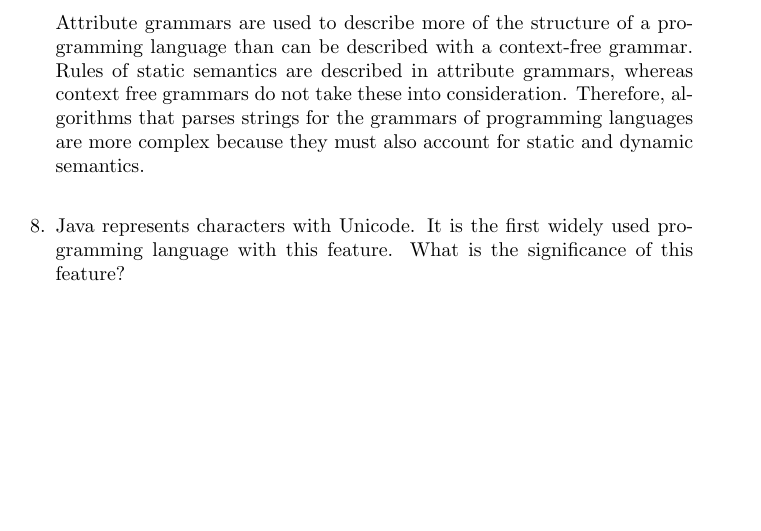
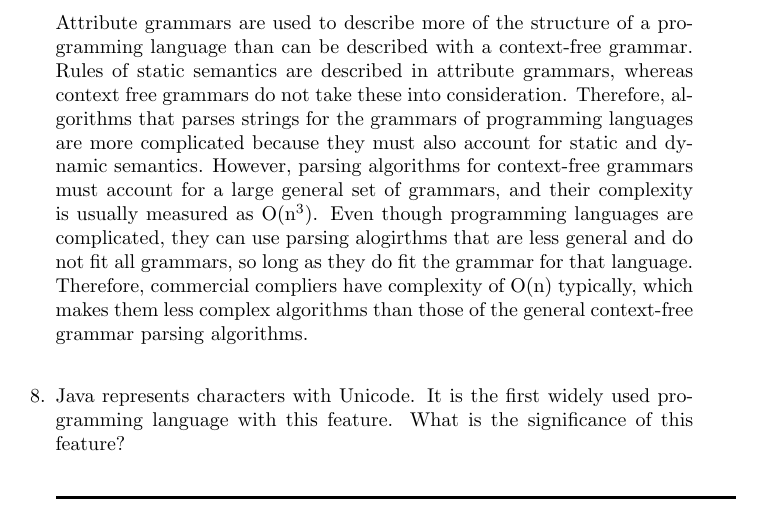
Before and after one commit to leontabak/csc315-examination-1, a LaTeX document (qa315-09oct2015.tex, which reads eandrulis16.tex): part of page 9 of 67, cut so that both start at the same text, the shorter picture padded with empty space. Compiled offline with pdfLaTeX.

Commit message:
Commited end of answer and fixed superscript

```diff
--- a/eandrulis16.tex
+++ b/eandrulis16.tex
@@ -78,7 +78,7 @@
 
   \begin{answer}
 
-    Attribute grammars are used to describe more of the structure of a programming language than can be described with a context-free grammar. Rules of static semantics are described in attribute grammars, whereas context free grammars do not take these into consideration. Therefore, algorithms that parses strings for the grammars of programming languages are more complex because they must also account for static and dynamic semantics.
+    Attribute grammars are used to describe more of the structure of a programming language than can be described with a context-free grammar. Rules of static semantics are described in attribute grammars, whereas context free grammars do not take these into consideration. Therefore, algorithms that parses strings for the grammars of programming languages are more complicated because they must also account for static and dynamic semantics. However, parsing algorithms for context-free grammars must account for a large general set of grammars, and their complexity is usually measured as O(n\textsuperscript{3}). Even though programming languages are complicated, they can use parsing alogirthms that are less general and do not fit all grammars, so long as they do fit the grammar for that language. Therefore, commercial compliers have complexity of O(n) typically, which makes them less complex algorithms than those of the general context-free grammar parsing algorithms.
 
     \end{answer}
 
```
